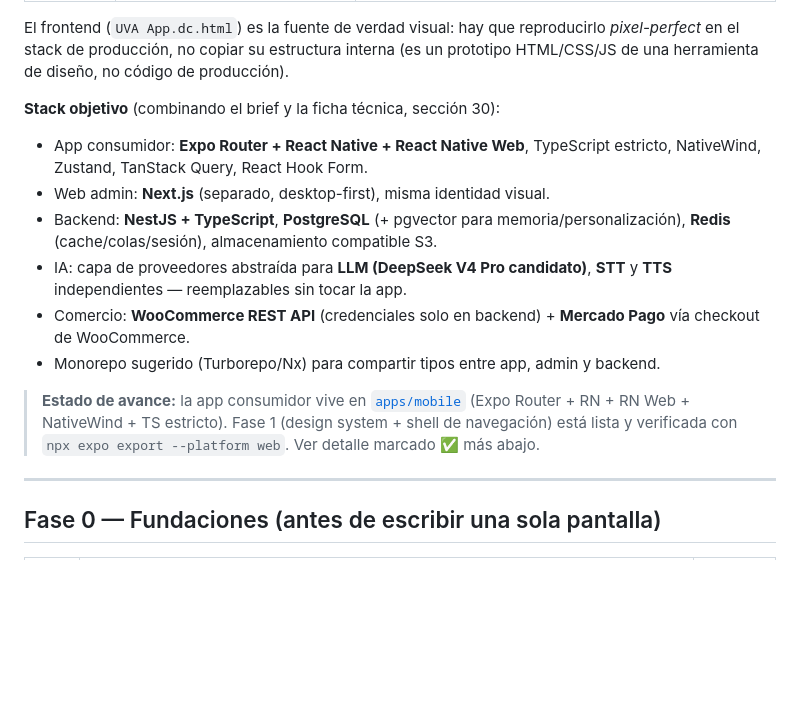
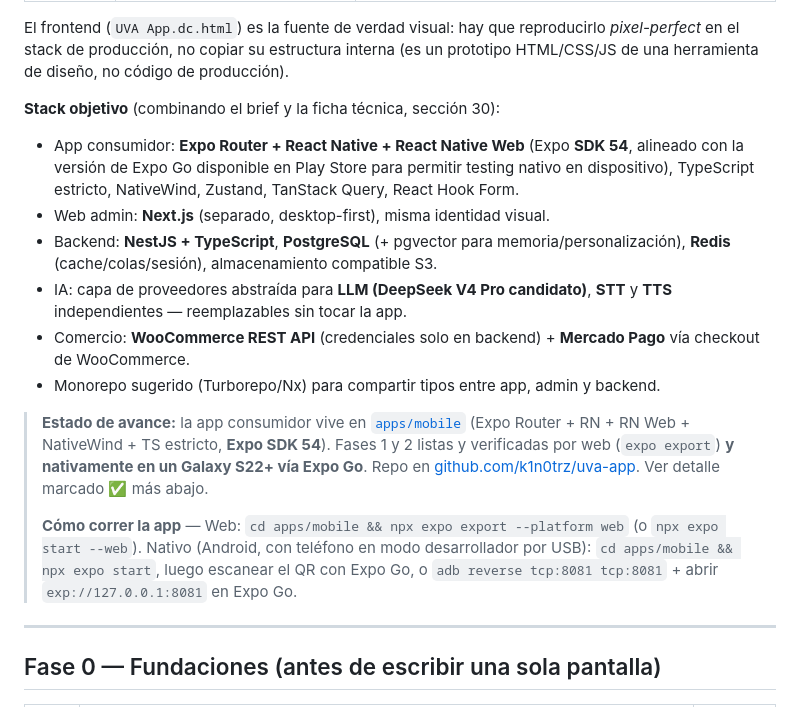
Before and after one commit to k1n0trz/uva-app, a Markdown page: ROADMAP.md, the part around the change. Rendered like a GitHub page; blank space fills up the shorter version.

Commit message:
docs: nota de SDK 54 y cómo correr la app en web/nativo
Co-Authored-By: Claude Opus 4.8 <noreply@anthropic.com>

```diff
--- a/ROADMAP.md
+++ b/ROADMAP.md
@@ -17,14 +17,16 @@ Cada tarea tiene un dueño:
 El frontend (`UVA App.dc.html`) es la fuente de verdad visual: hay que reproducirlo *pixel-perfect* en el stack de producción, no copiar su estructura interna (es un prototipo HTML/CSS/JS de una herramienta de diseño, no código de producción).
 
 **Stack objetivo** (combinando el brief y la ficha técnica, sección 30):
-- App consumidor: **Expo Router + React Native + React Native Web**, TypeScript estricto, NativeWind, Zustand, TanStack Query, React Hook Form.
+- App consumidor: **Expo Router + React Native + React Native Web** (Expo **SDK 54**, alineado con la versión de Expo Go disponible en Play Store para permitir testing nativo en dispositivo), TypeScript estricto, NativeWind, Zustand, TanStack Query, React Hook Form.
 - Web admin: **Next.js** (separado, desktop-first), misma identidad visual.
 - Backend: **NestJS + TypeScript**, **PostgreSQL** (+ pgvector para memoria/personalización), **Redis** (cache/colas/sesión), almacenamiento compatible S3.
 - IA: capa de proveedores abstraída para **LLM (DeepSeek V4 Pro candidato)**, **STT** y **TTS** independientes — reemplazables sin tocar la app.
 - Comercio: **WooCommerce REST API** (credenciales solo en backend) + **Mercado Pago** vía checkout de WooCommerce.
 - Monorepo sugerido (Turborepo/Nx) para compartir tipos entre app, admin y backend.
 
-> **Estado de avance:** la app consumidor vive en [`apps/mobile`](apps/mobile) (Expo Router + RN + RN Web + NativeWind + TS estricto). Fase 1 (design system + shell de navegación) está lista y verificada con `npx expo export --platform web`. Ver detalle marcado ✅ más abajo.
+> **Estado de avance:** la app consumidor vive en [`apps/mobile`](apps/mobile) (Expo Router + RN + RN Web + NativeWind + TS estricto, **Expo SDK 54**). Fases 1 y 2 listas y verificadas por web (`expo export`) **y nativamente en un Galaxy S22+ vía Expo Go**. Repo en [github.com/k1n0trz/uva-app](https://github.com/k1n0trz/uva-app). Ver detalle marcado ✅ más abajo.
+>
+> **Cómo correr la app** — Web: `cd apps/mobile && npx expo export --platform web` (o `npx expo start --web`). Nativo (Android, con teléfono en modo desarrollador por USB): `cd apps/mobile && npx expo start`, luego escanear el QR con Expo Go, o `adb reverse tcp:8081 tcp:8081` + abrir `exp://127.0.0.1:8081` en Expo Go.
 
 ---
 
```
